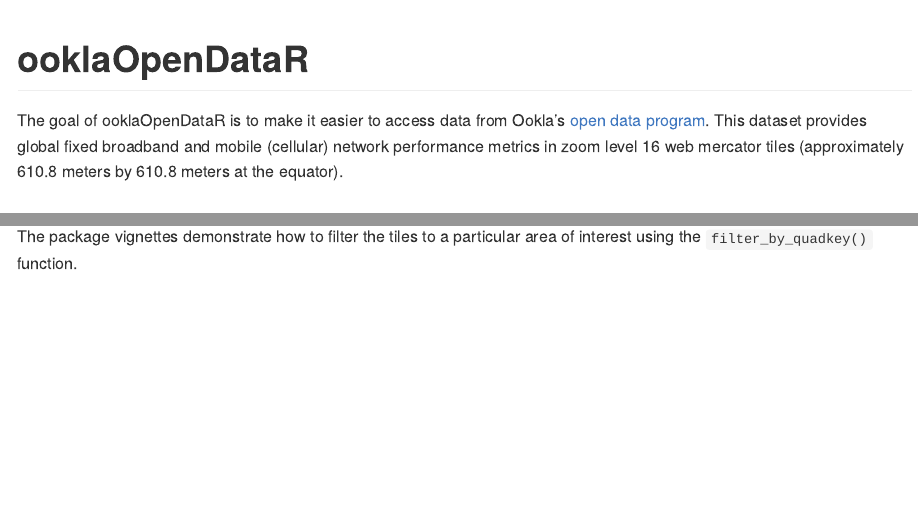
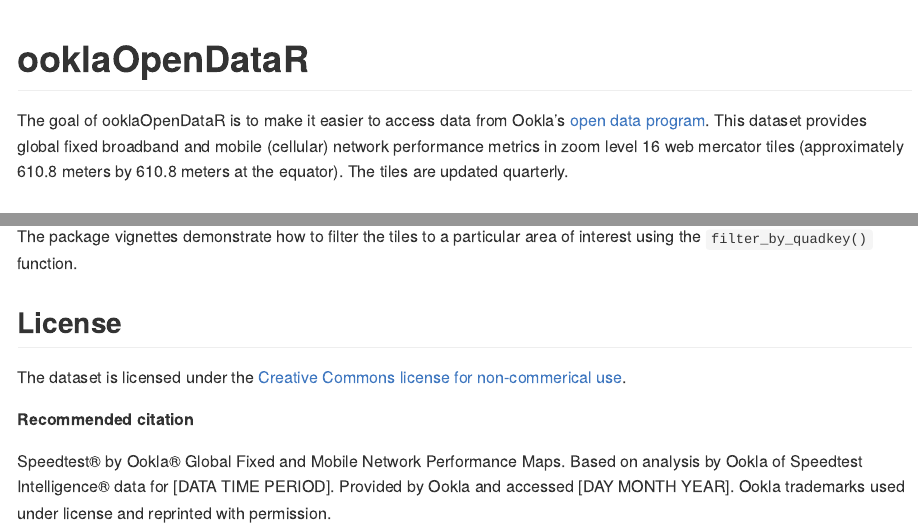
Before and after one commit to teamookla/ooklaOpenDataR, an R Markdown document (README.Rmd): the page in a window 1100 px wide, from its top, and a second part further down, joined at a grey line. The pictures show the output file README.md that the author committed with the source, drawn offline in the style of GitHub.

Commit message:
update description and readme

````diff
--- a/README.Rmd
+++ b/README.Rmd
@@ -18,7 +18,7 @@
 <!-- badges: start -->
 <!-- badges: end -->
 
-The goal of ooklaOpenDataR is to make it easier to access data from Ookla's [open data program](https://registry.opendata.aws/speedtest-global-performance/). This dataset provides global fixed broadband and mobile (cellular) network performance metrics in zoom level 16 web mercator tiles (approximately 610.8 meters by 610.8 meters at the equator).
+The goal of ooklaOpenDataR is to make it easier to access data from Ookla's [open data program](https://registry.opendata.aws/speedtest-global-performance/). This dataset provides global fixed broadband and mobile (cellular) network performance metrics in zoom level 16 web mercator tiles (approximately 610.8 meters by 610.8 meters at the equator). The tiles are updated quarterly.
 
 ## Installation
 
@@ -45,3 +45,11 @@
 ```
 
 The package vignettes demonstrate how to filter the tiles to a particular area of interest using the `filter_by_quadkey()` function.
+
+## License
+
+The dataset is licensed under the [Creative Commons license for non-commerical use](https://creativecommons.org/licenses/by-nc-sa/4.0/).
+
+**Recommended citation**
+
+Speedtest® by Ookla® Global Fixed and Mobile Network Performance Maps. Based on analysis by Ookla of Speedtest Intelligence® data for [DATA TIME PERIOD]. Provided by Ookla and accessed [DAY MONTH YEAR]. Ookla trademarks used under license and reprinted with permission.
````
Also changed, not shown: README.md, 1 other file.
